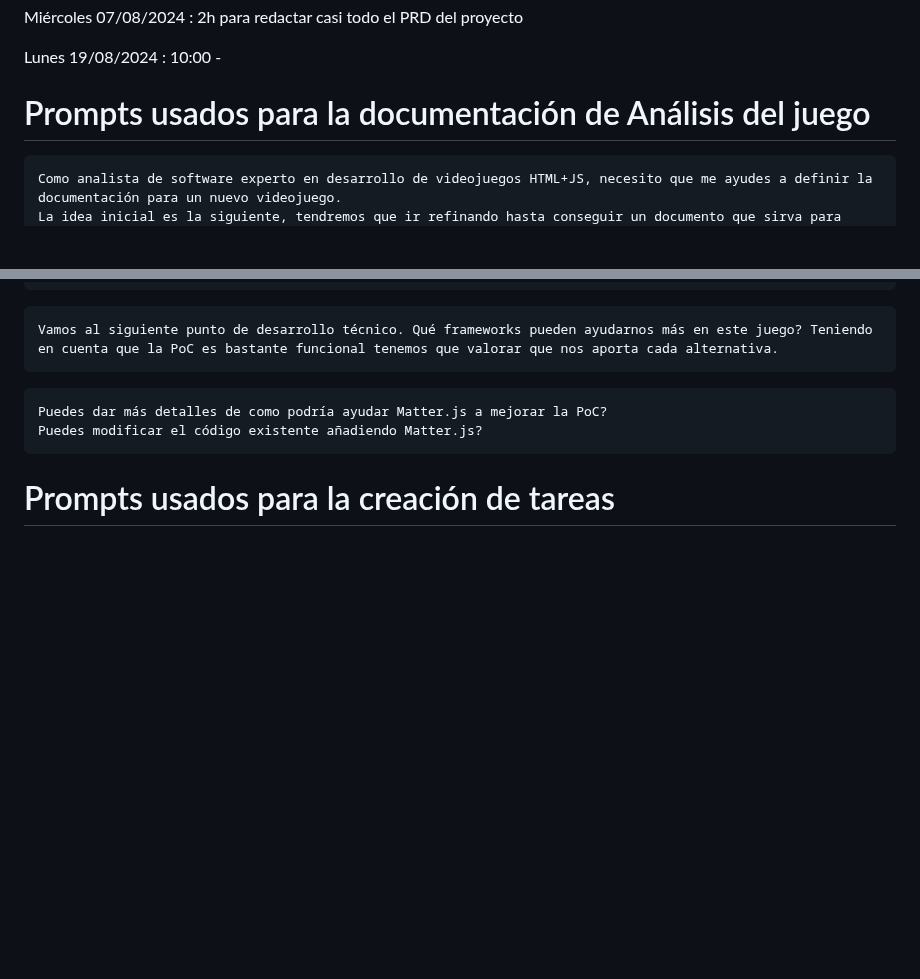
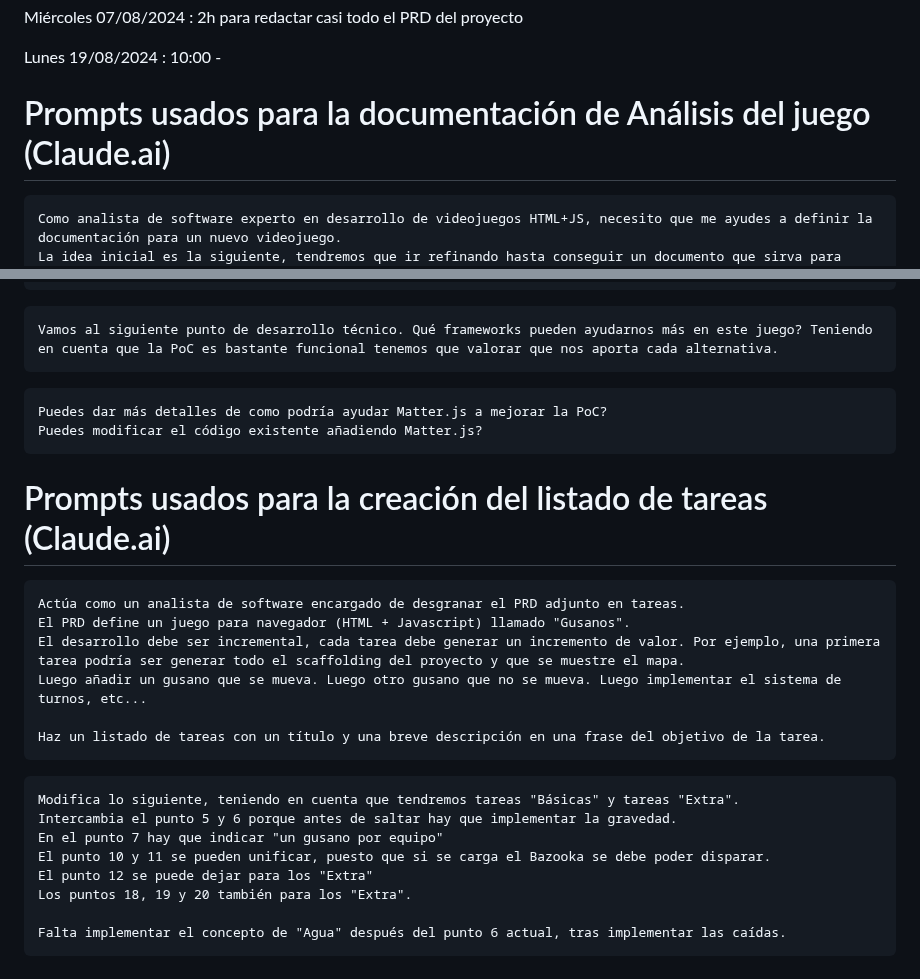
Before and after one commit to yaguarnecro/AI4Devs-videogame, a Markdown page: gusanos-JMLC/prompts.md, 2 parts joined by grey strips. GitHub-like rendering; blank space fills up the shorter version.

````diff
--- a/gusanos-JMLC/prompts.md
+++ b/gusanos-JMLC/prompts.md
@@ -4,7 +4,7 @@ Miércoles 07/08/2024 : 2h para redactar casi todo el PRD del proyecto
 
 Lunes 19/08/2024 : 10:00 -
 
-Prompts usados para la documentación de Análisis del juego
+Prompts usados para la documentación de Análisis del juego (Claude.ai)
 ==================
 ```
 Como analista de software experto en desarrollo de videojuegos HTML+JS, necesito que me ayudes a definir la documentación para un nuevo videojuego.
@@ -163,5 +163,25 @@ Puedes modificar el código existente añadiendo Matter.js?
 ```
 
 
-Prompts usados para la creación de tareas
+Prompts usados para la creación del listado de tareas (Claude.ai)
 ==================
+
+```
+Actúa como un analista de software encargado de desgranar el PRD adjunto en tareas.
+El PRD define un juego para navegador (HTML + Javascript) llamado "Gusanos".
+El desarrollo debe ser incremental, cada tarea debe generar un incremento de valor. Por ejemplo, una primera tarea podría ser generar todo el scaffolding del proyecto y que se muestre el mapa.
+Luego añadir un gusano que se mueva. Luego otro gusano que no se mueva. Luego implementar el sistema de turnos, etc...
+
+Haz un listado de tareas con un título y una breve descripción en una frase del objetivo de la tarea.
+```
+
+```
+Modifica lo siguiente, teniendo en cuenta que tendremos tareas "Básicas" y tareas "Extra".
+Intercambia el punto 5 y 6 porque antes de saltar hay que implementar la gravedad.
+En el punto 7 hay que indicar "un gusano por equipo"
+El punto 10 y 11 se pueden unificar, puesto que si se carga el Bazooka se debe poder disparar.
+El punto 12 se puede dejar para los "Extra"
+Los puntos 18, 19 y 20 también para los "Extra".
+
+Falta implementar el concepto de "Agua" después del punto 6 actual, tras implementar las caídas.
+```
````
Also changed, not shown: gusanos-JMLC/doc/01_tasks_gusanos.md (added, +67 -0 lines).
